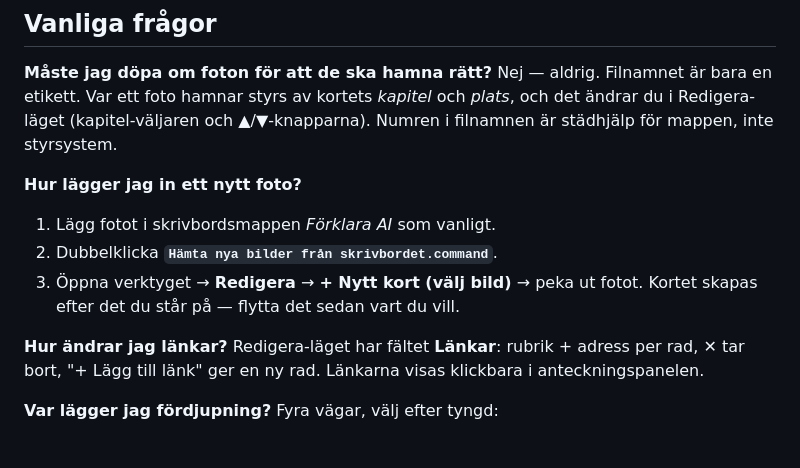
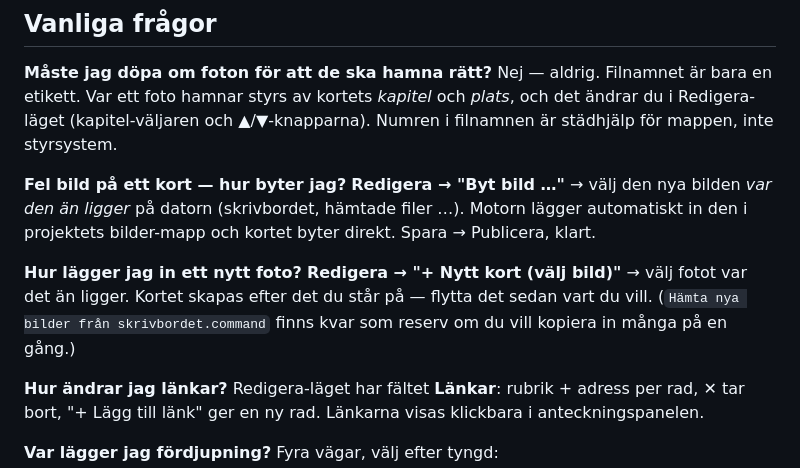
Before and after one commit to Annamalmberg2/forklara-ai, a Markdown page: README.md, the part around the change. Drawn GitHub-style; blank space fills up the shorter version.

Commit message:
README: byt bild-flödet
Co-Authored-By: Claude Fable 5 <noreply@anthropic.com>

```diff
--- a/README.md
+++ b/README.md
@@ -97,11 +97,16 @@ Nej — aldrig. Filnamnet är bara en etikett. Var ett foto hamnar styrs av kort
 *kapitel* och *plats*, och det ändrar du i Redigera-läget (kapitel-väljaren och
 ▲/▼-knapparna). Numren i filnamnen är städhjälp för mappen, inte styrsystem.
 
+**Fel bild på ett kort — hur byter jag?**
+**Redigera → "Byt bild …"** → välj den nya bilden *var den än ligger* på datorn
+(skrivbordet, hämtade filer …). Motorn lägger automatiskt in den i projektets
+bilder-mapp och kortet byter direkt. Spara → Publicera, klart.
+
 **Hur lägger jag in ett nytt foto?**
-1. Lägg fotot i skrivbordsmappen *Förklara AI* som vanligt.
-2. Dubbelklicka **`Hämta nya bilder från skrivbordet.command`**.
-3. Öppna verktyget → **Redigera** → **+ Nytt kort (välj bild)** → peka ut fotot.
-   Kortet skapas efter det du står på — flytta det sedan vart du vill.
+**Redigera → "+ Nytt kort (välj bild)"** → välj fotot var det än ligger.
+Kortet skapas efter det du står på — flytta det sedan vart du vill.
+(`Hämta nya bilder från skrivbordet.command` finns kvar som reserv om du vill
+kopiera in många på en gång.)
 
 **Hur ändrar jag länkar?**
 Redigera-läget har fältet **Länkar**: rubrik + adress per rad, ✕ tar bort,
```
